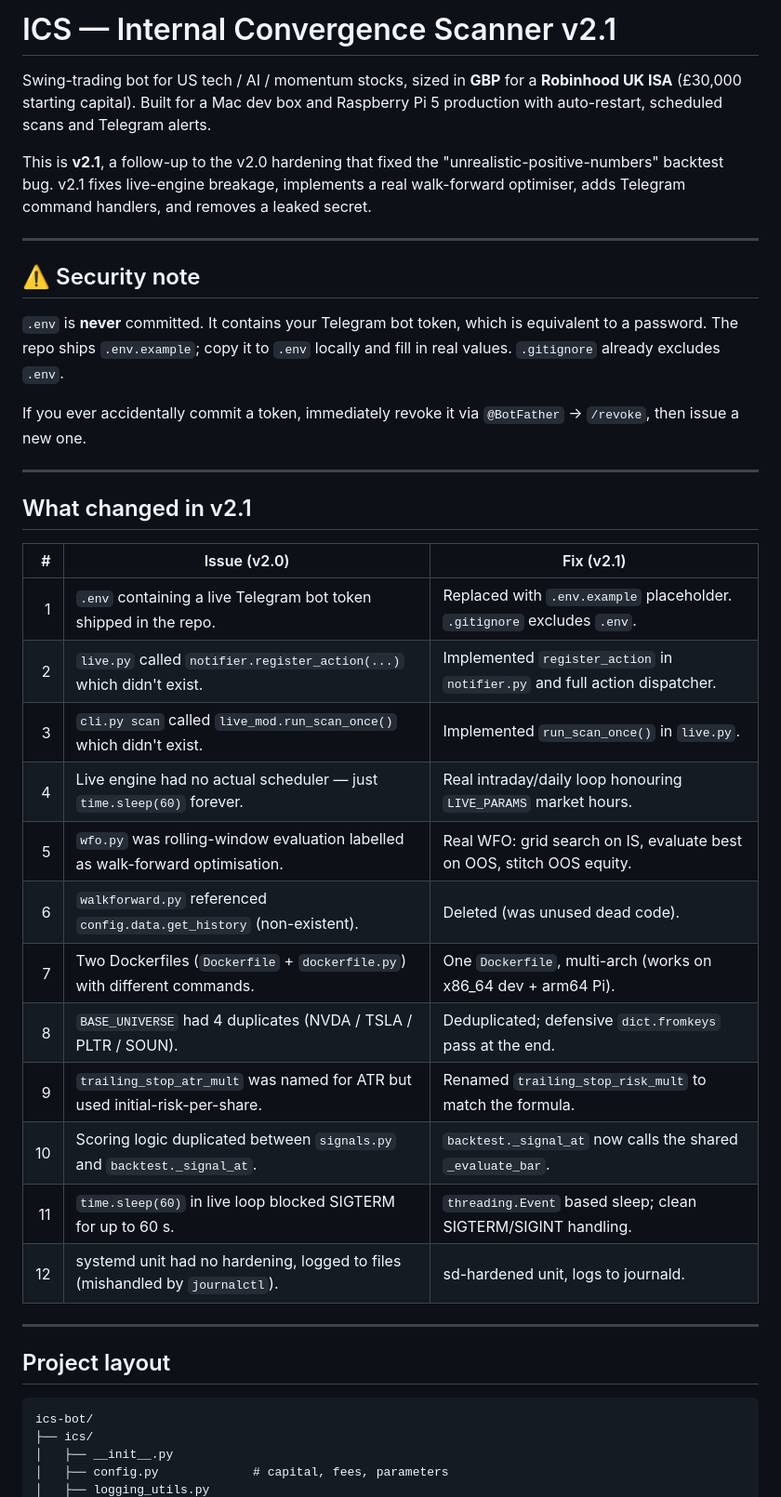
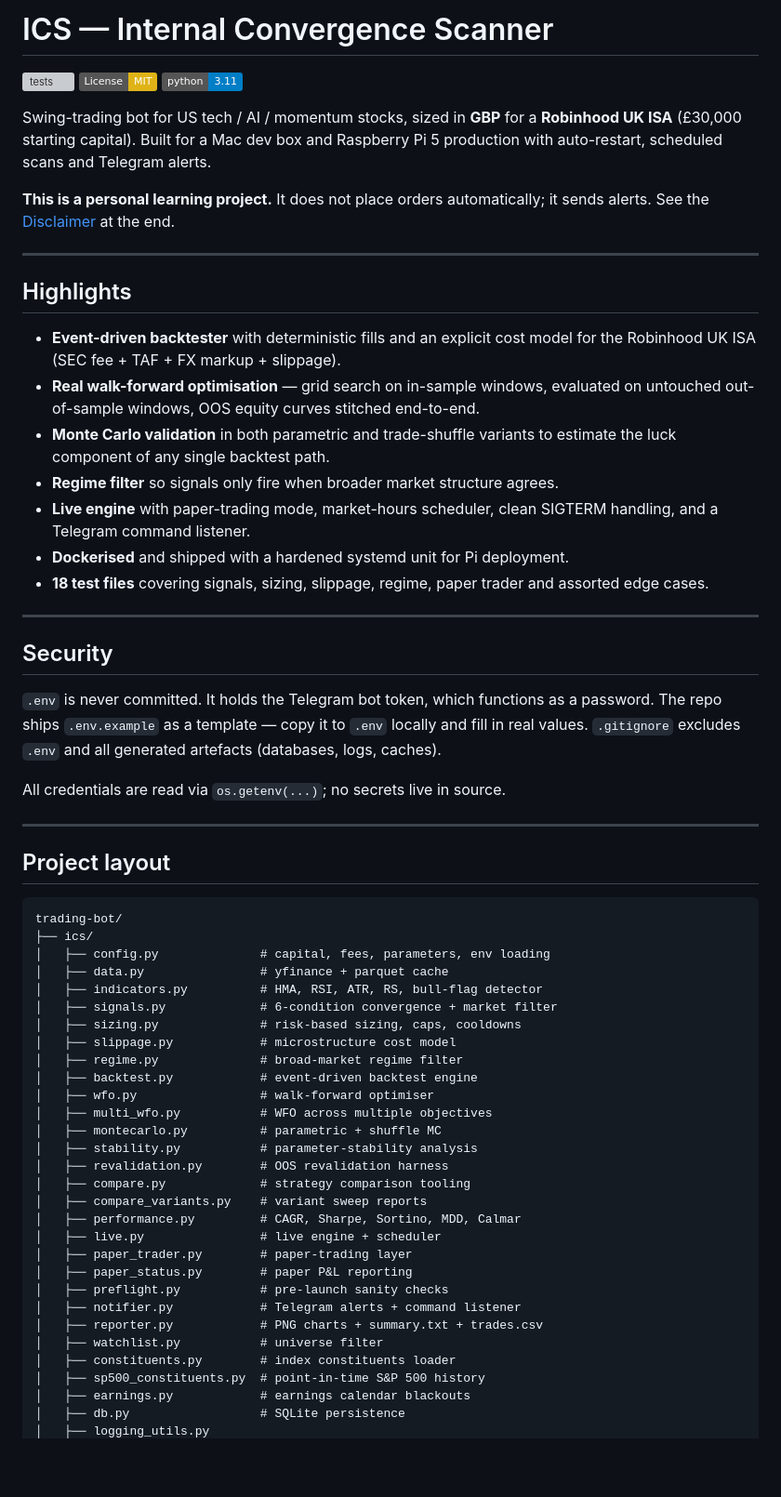
Before and after one commit to thisisfed/trading-bot, a Markdown page: README.md, the part around one of its changes. Shown at 93% size. Drawn GitHub-style; badges without logos; blank space fills up the shorter version; grey boxes are pictures that could not be loaded.

````diff
--- a/README.md
+++ b/README.md
@@ -1,52 +1,79 @@
-# ICS — Internal Convergence Scanner v2.1
+# ICS — Internal Convergence Scanner
+
+![tests](https://github.com/thisisfed/trading-bot/actions/workflows/tests.yml/badge.svg)
+[![License: MIT](https://img.shields.io/badge/License-MIT-yellow.svg)](LICENSE)
+![python](https://img.shields.io/badge/python-3.11-blue.svg)
 
 Swing-trading bot for US tech / AI / momentum stocks, sized in **GBP** for a
 **Robinhood UK ISA** (£30,000 starting capital). Built for a Mac dev box and
 Raspberry Pi 5 production with auto-restart, scheduled scans and Telegram
 alerts.
 
-This is **v2.1**, a follow-up to the v2.0 hardening that fixed the
-"unrealistic-positive-numbers" backtest bug. v2.1 fixes live-engine breakage,
-implements a real walk-forward optimiser, adds Telegram command handlers, and
-removes a leaked secret.
+**This is a personal learning project.** It does not place orders automatically;
+it sends alerts. See the [Disclaimer](#disclaimer) at the end.
 
 ---
 
-## ⚠️ Security note
+## Highlights
 
-`.env` is **never** committed. It contains your Telegram bot token, which is
-equivalent to a password. The repo ships `.env.example`; copy it to `.env`
-locally and fill in real values. `.gitignore` already excludes `.env`.
-
-If you ever accidentally commit a token, immediately revoke it via
-`@BotFather` → `/revoke`, then issue a new one.
+- **Event-driven backtester** with deterministic fills and an explicit cost
+  model for the Robinhood UK ISA (SEC fee + TAF + FX markup + slippage).
+- **Real walk-forward optimisation** — grid search on in-sample windows,
+  evaluated on untouched out-of-sample windows, OOS equity curves stitched
+  end-to-end.
+- **Monte Carlo validation** in both parametric and trade-shuffle variants
+  to estimate the luck component of any single backtest path.
+- **Regime filter** so signals only fire when broader market structure
+  agrees.
+- **Live engine** with paper-trading mode, market-hours scheduler, clean
+  SIGTERM handling, and a Telegram command listener.
+- **Dockerised** and shipped with a hardened systemd unit for Pi deployment.
+- **18 test files** covering signals, sizing, slippage, regime, paper
+  trader and assorted edge cases.
 
 ---
 
-## What changed in v2.1
+## Security
 
-| #  | Issue (v2.0)                                                                | Fix (v2.1)                                                                  |
-|---:|-----------------------------------------------------------------------------|-----------------------------------------------------------------------------|
-| 1  | `.env` containing a live Telegram bot token shipped in the repo.            | Replaced with `.env.example` placeholder. `.gitignore` excludes `.env`.     |
-| 2  | `live.py` called `notifier.register_action(...)` which didn't exist.        | Implemented `register_action` in `notifier.py` and full action dispatcher. |
-| 3  | `cli.py scan` called `live_mod.run_scan_once()` which didn't exist.         | Implemented `run_scan_once()` in `live.py`.                                |
-| 4  | Live engine had no actual scheduler — just `time.sleep(60)` forever.        | Real intraday/daily loop honouring `LIVE_PARAMS` market hours.              |
-| 5  | `wfo.py` was rolling-window evaluation labelled as walk-forward optimisation. | Real WFO: grid search on IS, evaluate best on OOS, stitch OOS equity.    |
-| 6  | `walkforward.py` referenced `config.data.get_history` (non-existent).       | Deleted (was unused dead code).                                            |
-| 7  | Two Dockerfiles (`Dockerfile` + `dockerfile.py`) with different commands.   | One `Dockerfile`, multi-arch (works on x86_64 dev + arm64 Pi).             |
-| 8  | `BASE_UNIVERSE` had 4 duplicates (NVDA / TSLA / PLTR / SOUN).               | Deduplicated; defensive `dict.fromkeys` pass at the end.                   |
-| 9  | `trailing_stop_atr_mult` was named for ATR but used initial-risk-per-share. | Renamed `trailing_stop_risk_mult` to match the formula.                    |
-| 10 | Scoring logic duplicated between `signals.py` and `backtest._signal_at`.    | `backtest._signal_at` now calls the shared `_evaluate_bar`.                |
-| 11 | `time.sleep(60)` in live loop blocked SIGTERM for up to 60 s.               | `threading.Event` based sleep; clean SIGTERM/SIGINT handling.              |
-| 12 | systemd unit had no hardening, logged to files (mishandled by `journalctl`).| sd-hardened unit, logs to journald.                                        |
+`.env` is never committed. It holds the Telegram bot token, which functions as
+a password. The repo ships `.env.example` as a template — copy it to `.env`
+locally and fill in real values. `.gitignore` excludes `.env` and all generated
+artefacts (databases, logs, caches).
+
+All credentials are read via `os.getenv(...)`; no secrets live in source.
 
 ---
 
 ## Project layout
 
 ```
-ics-bot/
+trading-bot/
 ├── ics/
-│   ├── __init__.py
-│   ├── config.py             # capital, fees, parameters
+│   ├── config.py              # capital, fees, parameters, env loading
+│   ├── data.py                # yfinance + parquet cache
+│   ├── indicators.py          # HMA, RSI, ATR, RS, bull-flag detector
+│   ├── signals.py             # 6-condition convergence + market filter
+│   ├── sizing.py              # risk-based sizing, caps, cooldowns
+│   ├── slippage.py            # microstructure cost model
+│   ├── regime.py              # broad-market regime filter
+│   ├── backtest.py            # event-driven backtest engine
+│   ├── wfo.py                 # walk-forward optimiser
+│   ├── multi_wfo.py           # WFO across multiple objectives
+│   ├── montecarlo.py          # parametric + shuffle MC
+│   ├── stability.py           # parameter-stability analysis
+│   ├── revalidation.py        # OOS revalidation harness
+│   ├── compare.py             # strategy comparison tooling
+│   ├── compare_variants.py    # variant sweep reports
+│   ├── performance.py         # CAGR, Sharpe, Sortino, MDD, Calmar
+│   ├── live.py                # live engine + scheduler
+│   ├── paper_trader.py        # paper-trading layer
+│   ├── paper_status.py        # paper P&L reporting
+│   ├── preflight.py           # pre-launch sanity checks
+│   ├── notifier.py            # Telegram alerts + command listener
+│   ├── reporter.py            # PNG charts + summary.txt + trades.csv
+│   ├── watchlist.py           # universe filter
+│   ├── constituents.py        # index constituents loader
+│   ├── sp500_constituents.py  # point-in-time S&P 500 history
+│   ├── earnings.py            # earnings calendar blackouts
+│   ├── db.py                  # SQLite persistence
 │   ├── logging_utils.py
````
Also changed, not shown: other parts of README.md (+56 -49 lines).
